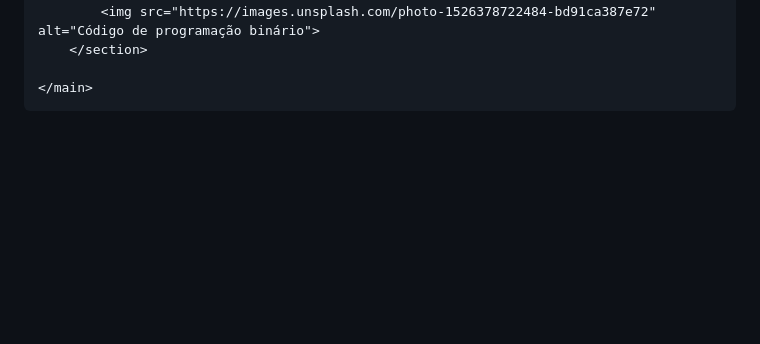
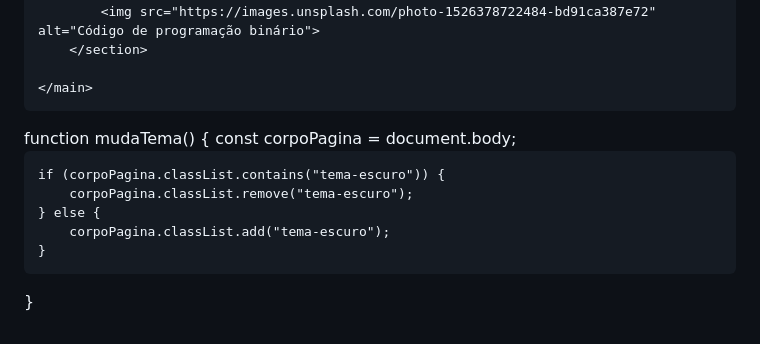
Before and after one commit to helenatrain/meu-blog, a Markdown page: README.md, the part around the change. Rendered like a GitHub page; blank space fills up the shorter version.

```diff
--- a/README.md
+++ b/README.md
@@ -187,3 +187,12 @@
 
 </body>
 </html>
+function mudaTema() {
+    const corpoPagina = document.body;
+
+    if (corpoPagina.classList.contains("tema-escuro")) {
+        corpoPagina.classList.remove("tema-escuro");
+    } else {
+        corpoPagina.classList.add("tema-escuro");
+    }
+}
```
